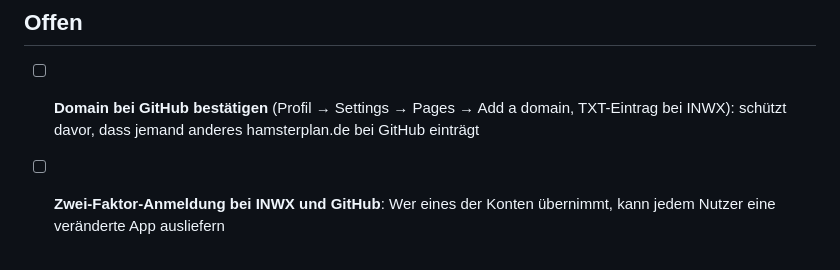
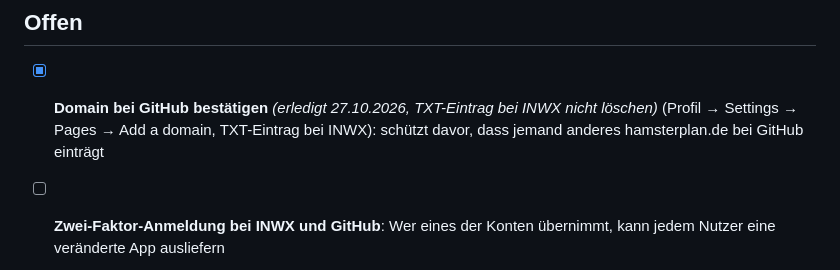
Before and after one commit to t43w41t3w01f/vorratsplaner, a Markdown page: IDEEN.md, the part around the change. Drawn GitHub-style.

Commit message:
IDEEN.md: Domain bei GitHub bestätigt
Co-Authored-By: Claude Opus 5.5 <noreply@anthropic.com>
Claude-Session: https://claude.ai/code/session_01RBucmfJ7fJH8D9VHYGWM82

```diff
--- a/IDEEN.md
+++ b/IDEEN.md
@@ -46,7 +46,7 @@ Ideen-Sammlung zum Abhaken. Erledigte Punkte bekommen ein `[x]` und die Version,
 
 ## Offen
 
-- [ ] **Domain bei GitHub bestätigen** (Profil → Settings → Pages → Add a domain, TXT-Eintrag bei INWX): schützt davor, dass jemand anderes hamsterplan.de bei GitHub einträgt
+- [x] **Domain bei GitHub bestätigen** *(erledigt 27.10.2026, TXT-Eintrag bei INWX nicht löschen)* (Profil → Settings → Pages → Add a domain, TXT-Eintrag bei INWX): schützt davor, dass jemand anderes hamsterplan.de bei GitHub einträgt
 - [ ] **Zwei-Faktor-Anmeldung bei INWX und GitHub**: Wer eines der Konten übernimmt, kann jedem Nutzer eine veränderte App ausliefern
 - [ ] Optional: **DNSSEC** bei INWX einschalten und **CAA-Eintrag** (nur Let's Encrypt darf Zertifikate ausstellen)
 
```
